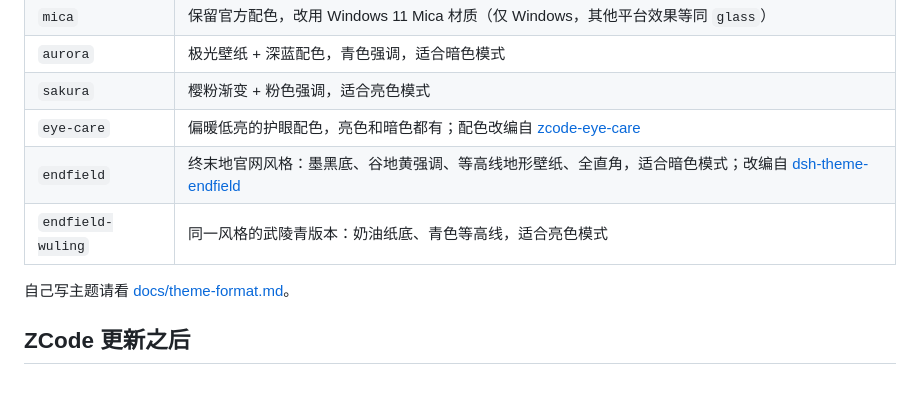
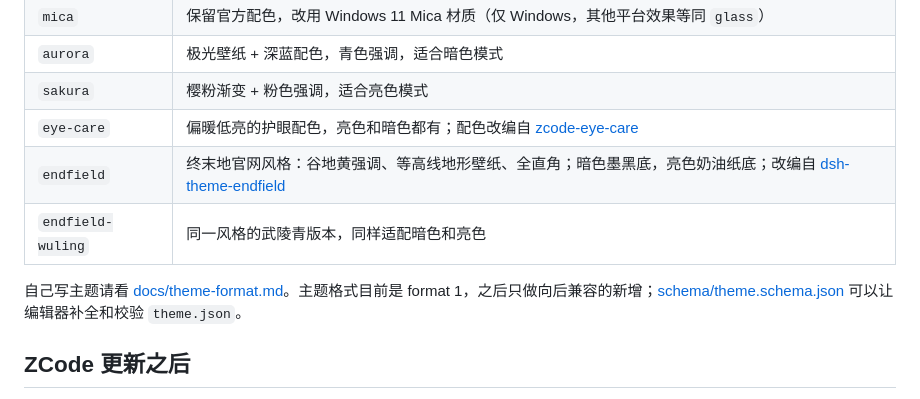
Before and after one commit to Kevinzzz6/zcode-canvas, a Markdown page: README.md, the part around the change. Rendered like a GitHub page.

Commit message:
docs: theme format 1 specification and compatibility promise

```diff
--- a/README.md
+++ b/README.md
@@ -69,10 +69,10 @@ zcode-canvas restore                         # 还原官方 app.asar
 | `aurora` | 极光壁纸 + 深蓝配色，青色强调，适合暗色模式 |
 | `sakura` | 樱粉渐变 + 粉色强调，适合亮色模式 |
 | `eye-care` | 偏暖低亮的护眼配色，亮色和暗色都有；配色改编自 [zcode-eye-care](https://github.com/VoodooB0Ys/zcode-eye-care) |
-| `endfield` | 终末地官网风格：墨黑底、谷地黄强调、等高线地形壁纸、全直角，适合暗色模式；改编自 [dsh-theme-endfield](https://github.com/ymh0000123/dsh-theme-endfield) |
-| `endfield-wuling` | 同一风格的武陵青版本：奶油纸底、青色等高线，适合亮色模式 |
+| `endfield` | 终末地官网风格：谷地黄强调、等高线地形壁纸、全直角；暗色墨黑底，亮色奶油纸底；改编自 [dsh-theme-endfield](https://github.com/ymh0000123/dsh-theme-endfield) |
+| `endfield-wuling` | 同一风格的武陵青版本，同样适配暗色和亮色 |
 
-自己写主题请看 [docs/theme-format.md](docs/theme-format.md)。
+自己写主题请看 [docs/theme-format.md](docs/theme-format.md)。主题格式目前是 format 1，之后只做向后兼容的新增；[schema/theme.schema.json](schema/theme.schema.json) 可以让编辑器补全和校验 `theme.json`。
 
 ## ZCode 更新之后
 
```
Also changed, not shown: docs/theme-format.md (+100 -16 lines).
